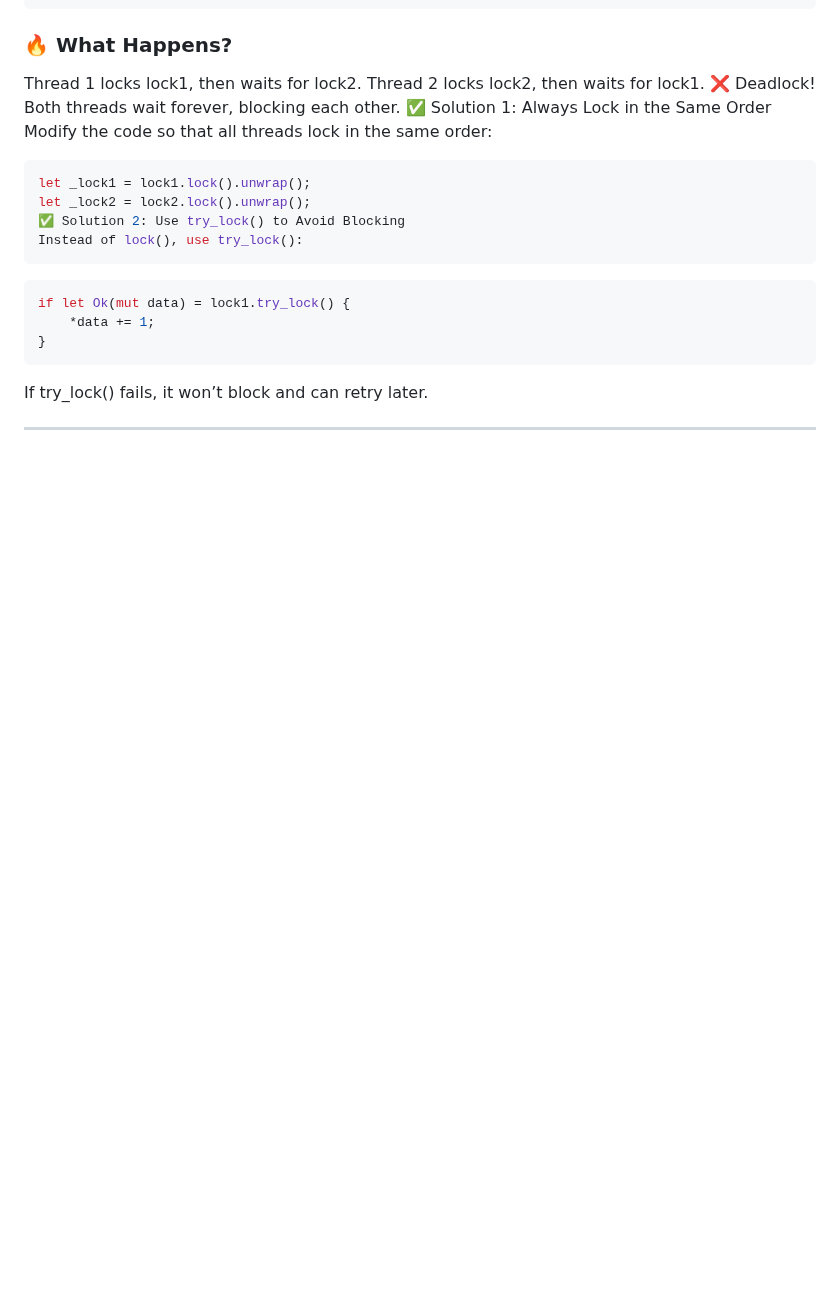
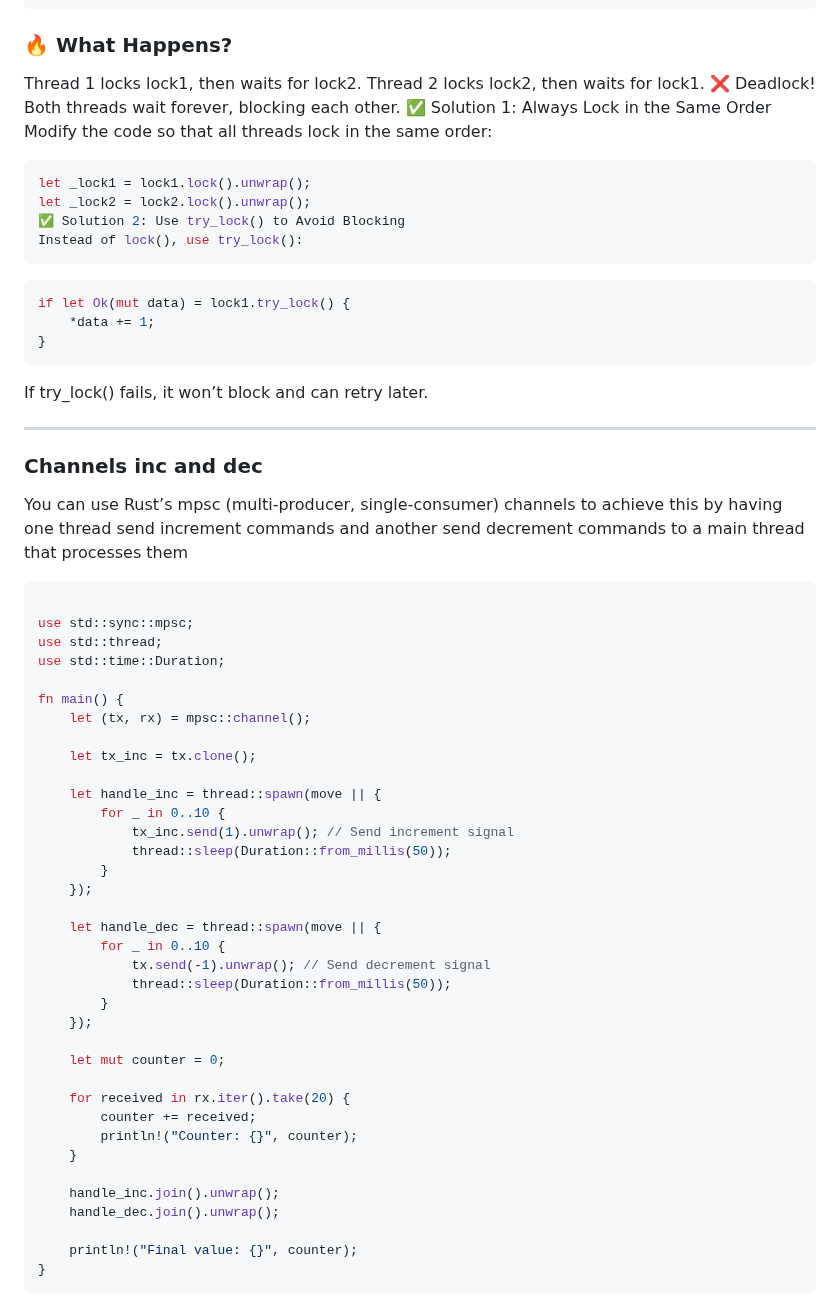
Before and after one commit to DSHIVAAY-23/rust_interview_prep, a Markdown page: smartpointers.md, the part around one of its changes. Drawn GitHub-style; blank space fills up the shorter version.

````diff
--- a/smartpointers.md
+++ b/smartpointers.md
@@ -249,3 +254,45 @@ if let Ok(mut data) = lock1.try_lock() {
 If try_lock() fails, it won’t block and can retry later.
 
 ---
+
+### Channels inc and dec
+
+You can use Rust’s mpsc (multi-producer, single-consumer) channels to achieve this by having one thread send increment commands and another send decrement commands to a main thread that processes them
+```rust
+
+use std::sync::mpsc;
+use std::thread;
+use std::time::Duration;
+
+fn main() {
+    let (tx, rx) = mpsc::channel();
+
+    let tx_inc = tx.clone();
+
+    let handle_inc = thread::spawn(move || {
+        for _ in 0..10 {
+            tx_inc.send(1).unwrap(); // Send increment signal
+            thread::sleep(Duration::from_millis(50));
+        }
+    });
+
+    let handle_dec = thread::spawn(move || {
+        for _ in 0..10 {
+            tx.send(-1).unwrap(); // Send decrement signal
+            thread::sleep(Duration::from_millis(50));
+        }
+    });
+
+    let mut counter = 0;
+
+    for received in rx.iter().take(20) {
+        counter += received;
+        println!("Counter: {}", counter);
+    }
+
+    handle_inc.join().unwrap();
+    handle_dec.join().unwrap();
+
+    println!("Final value: {}", counter);
+}
+```
````
Also changed, not shown: other parts of smartpointers.md (+19 -14 lines).
